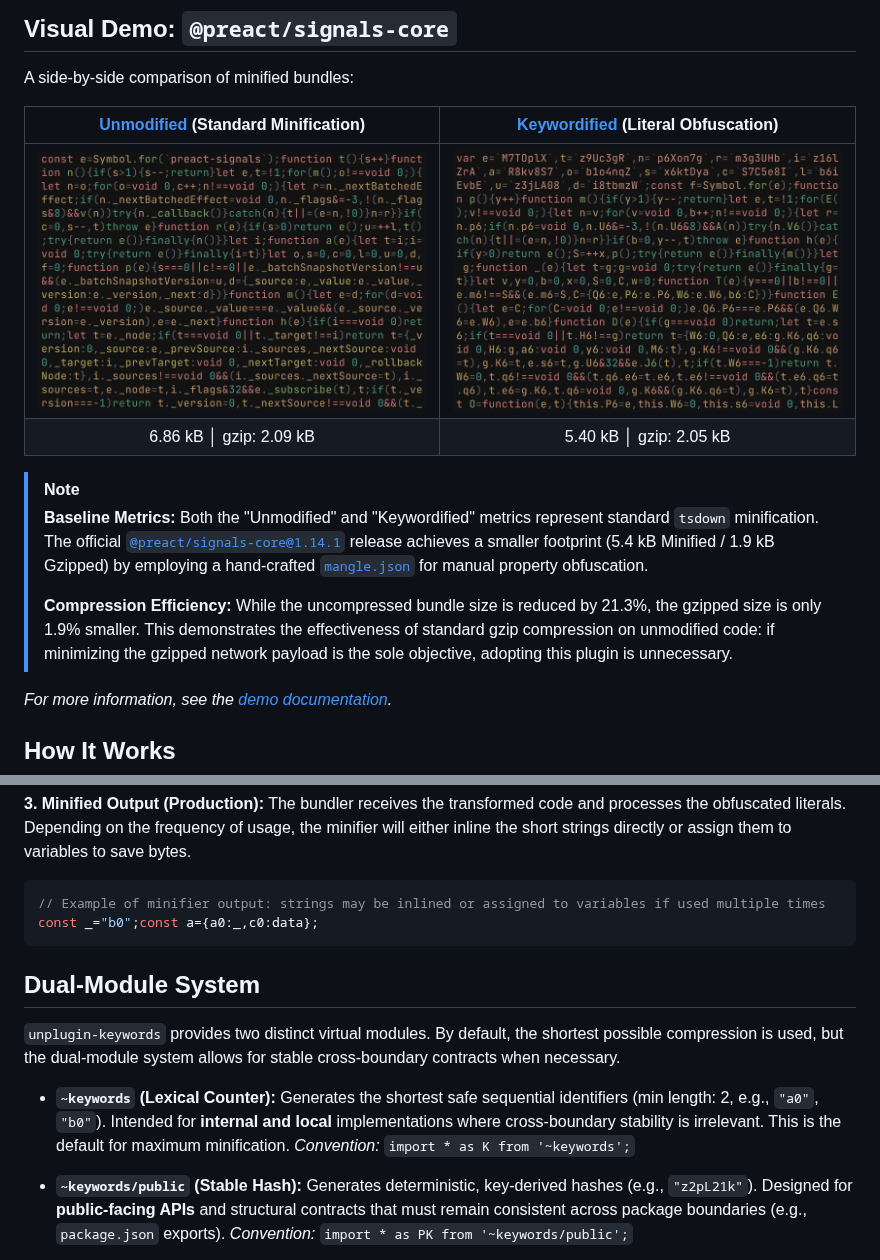
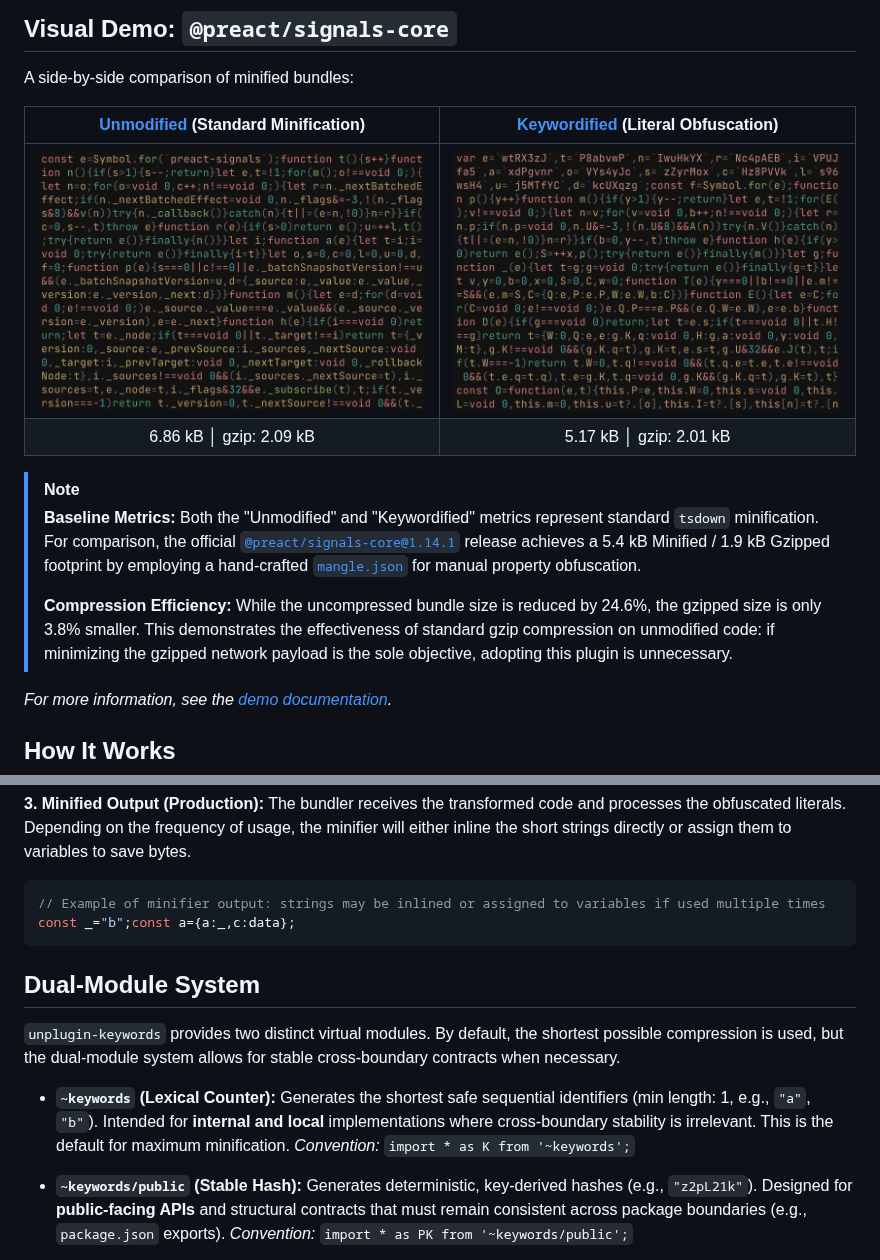
Before and after one commit to cueaz/unplugin-keywords, a Markdown page: README.md, 2 parts joined by grey strips. Drawn GitHub-style; pictures changed too: demo/signals/dist_sample/keywordified.min.js.dark.png.

Commit message:
feat: use shorter identifier names with blacklist

````diff
--- a/README.md
+++ b/README.md
@@ -37,12 +37,12 @@ A side-by-side comparison of minified bundles:
 |                                                                                                                                [Unmodified](https://github.com/cueaz/unplugin-keywords/blob/main/demo/signals/src/original.ts) (Standard Minification)                                                                                                                                |                                                                                                                                    [Keywordified](https://github.com/cueaz/unplugin-keywords/blob/main/demo/signals/src/keywordified.ts) (Literal Obfuscation)                                                                                                                                    |
 | :-----------------------------------------------------------------------------------------------------------------------------------------------------------------------------------------------------------------------------------------------------------------------------------------------------------------------------------------------------------------------------------: | :-----------------------------------------------------------------------------------------------------------------------------------------------------------------------------------------------------------------------------------------------------------------------------------------------------------------------------------------------------------------------------------------------: |
 | <picture><source media="(prefers-color-scheme: light)" srcset="https://raw.githubusercontent.com/cueaz/unplugin-keywords/refs/heads/main/demo/signals/dist_sample/original.min.js.light.png" width="400"><img src="https://raw.githubusercontent.com/cueaz/unplugin-keywords/refs/heads/main/demo/signals/dist_sample/original.min.js.dark.png" width="400" alt="Original"></picture> | <picture><source media="(prefers-color-scheme: light)" srcset="https://raw.githubusercontent.com/cueaz/unplugin-keywords/refs/heads/main/demo/signals/dist_sample/keywordified.min.js.light.png" width="400"><img src="https://raw.githubusercontent.com/cueaz/unplugin-keywords/refs/heads/main/demo/signals/dist_sample/keywordified.min.js.dark.png" width="400" alt="Keywordified"></picture> |
-|                                                                                                                                                                                6.86 kB │ gzip: 2.09 kB                                                                                                                                                                                |                                                                                                                                                                                      5.40 kB │ gzip: 2.05 kB                                                                                                                                                                                      |
+|                                                                                                                                                                                6.86 kB │ gzip: 2.09 kB                                                                                                                                                                                |                                                                                                                                                                                      5.17 kB │ gzip: 2.01 kB                                                                                                                                                                                      |
 
 > [!NOTE]
-> **Baseline Metrics:** Both the "Unmodified" and "Keywordified" metrics represent standard `tsdown` minification. The official [`@preact/signals-core@1.14.1`](https://bundlephobia.com/package/@preact/signals-core@1.14.1) release achieves a smaller footprint (5.4 kB Minified / 1.9 kB Gzipped) by employing a hand-crafted [`mangle.json`](https://github.com/preactjs/signals/blob/main/mangle.json) for manual property obfuscation.
+> **Baseline Metrics:** Both the "Unmodified" and "Keywordified" metrics represent standard `tsdown` minification. For comparison, the official [`@preact/signals-core@1.14.1`](https://bundlephobia.com/package/@preact/signals-core@1.14.1) release achieves a 5.4 kB Minified / 1.9 kB Gzipped footprint by employing a hand-crafted [`mangle.json`](https://github.com/preactjs/signals/blob/main/mangle.json) for manual property obfuscation.
 >
-> **Compression Efficiency:** While the uncompressed bundle size is reduced by 21.3%, the gzipped size is only 1.9% smaller. This demonstrates the effectiveness of standard gzip compression on unmodified code: if minimizing the gzipped network payload is the sole objective, adopting this plugin is unnecessary.
+> **Compression Efficiency:** While the uncompressed bundle size is reduced by 24.6%, the gzipped size is only 3.8% smaller. This demonstrates the effectiveness of standard gzip compression on unmodified code: if minimizing the gzipped network payload is the sole objective, adopting this plugin is unnecessary.
 
 _For more information, see the [demo documentation](https://github.com/cueaz/unplugin-keywords/blob/main/demo/signals/README.md)._
 
@@ -73,7 +73,7 @@ The bundler receives the transformed code and processes the obfuscated literals.
 <!-- prettier-ignore-start -->
 ```ts
 // Example of minifier output: strings may be inlined or assigned to variables if used multiple times
-const _="b0";const a={a0:_,c0:data};
+const _="b";const a={a:_,c:data};
 ```
 <!-- prettier-ignore-end -->
 
@@ -82,7 +82,7 @@ const _="b0";const a={a0:_,c0:data};
 `unplugin-keywords` provides two distinct virtual modules. By default, the shortest possible compression is used, but the dual-module system allows for stable cross-boundary contracts when necessary.
 
 - **`~keywords` (Lexical Counter):**
-  Generates the shortest safe sequential identifiers (min length: 2, e.g., `"a0"`, `"b0"`). Intended for **internal and local** implementations where cross-boundary stability is irrelevant. This is the default for maximum minification.
+  Generates the shortest safe sequential identifiers (min length: 1, e.g., `"a"`, `"b"`). Intended for **internal and local** implementations where cross-boundary stability is irrelevant. This is the default for maximum minification.
   _Convention:_ `import * as K from '~keywords';`
 
 - **`~keywords/public` (Stable Hash):**
````
Also changed, not shown: demo/signals/README.md (+2 -2 lines), demo/signals/dist_sample/keywordified.min.js.light.png, 9 other files.
